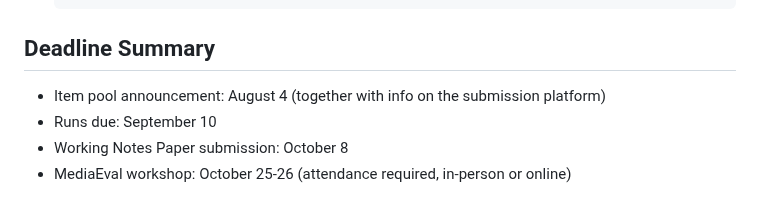
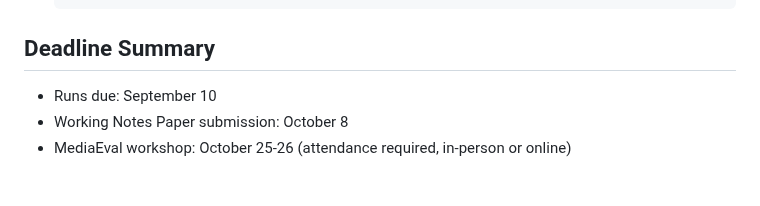
Before and after one commit to NTKHarry/MediaEval2025_NewsImage, a Markdown page: README.md, the part around the change. Drawn GitHub-style.

```diff
--- a/README.md
+++ b/README.md
@@ -103,7 +103,6 @@ We ask each group to include and refer to the following papers:
 
 ## Deadline Summary
 
-* Item pool announcement: August 4 (together with info on the submission platform)
 * Runs due: September 10
 * Working Notes Paper submission: October 8
 * MediaEval workshop: October 25-26 (attendance required, in-person or online)
```
